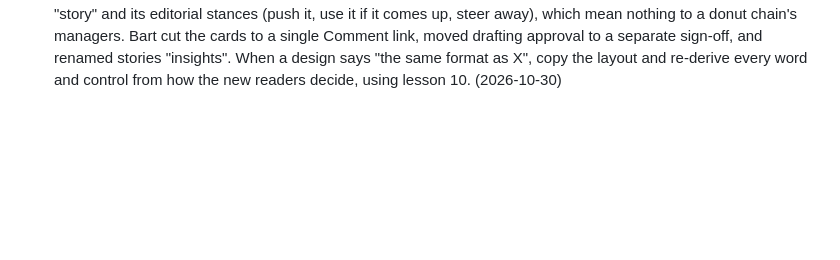
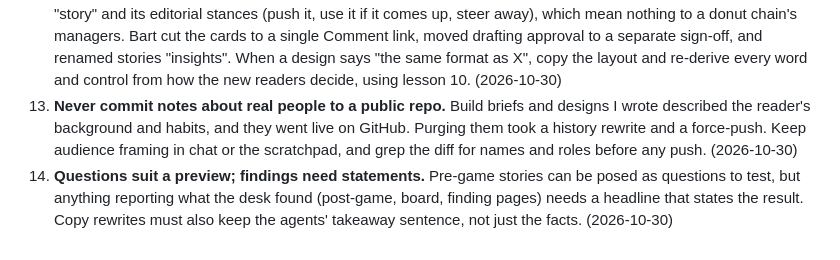
Before and after one commit to fridai-dot-dev/nbl-storyline-desk, a Markdown page: lessons.md, the part around the change. Rendered like a GitHub page; blank space fills up the shorter version.

Commit message:
Lessons: no notes about real people in a public repo; statements for findings
Co-Authored-By: Claude Opus 5.5 <noreply@anthropic.com>

```diff
--- a/lessons.md
+++ b/lessons.md
@@ -14,3 +14,5 @@ Patterns learned while building this project. Read at session start.
 10. **Frame controls the way the business decides, not as access tiers.** "Cleared for on-air but not partners" made no sense for a league's own internal teams. Bart reframed holds as an editorial stance (push it, use it if it comes up, steer away) that anyone can set. Before naming a control, ask how the people using it would actually decide. (2026-10-29)
 11. **Write every story for a cold reader.** "Goulding's easier looks", "Held: injury" and "an angle we'd back" all failed Bart's cold read. Each story needs a plain premise, no unexplained labels and no "we" without a subject. Copy may only restate stored findings: I added two unsupported facts to a mockup myself. (2026-10-29)
 12. **Don't carry one desk's vocabulary into another business.** The Daniel's Donuts email reused the NBL desk's "story" and its editorial stances (push it, use it if it comes up, steer away), which mean nothing to a donut chain's managers. Bart cut the cards to a single Comment link, moved drafting approval to a separate sign-off, and renamed stories "insights". When a design says "the same format as X", copy the layout and re-derive every word and control from how the new readers decide, using lesson 10. (2026-10-30)
+12. **Never commit notes about real people to a public repo.** Build briefs and designs I wrote described the reader's background and habits, and they went live on GitHub. Purging them took a history rewrite and a force-push. Keep audience framing in chat or the scratchpad, and grep the diff for names and roles before any push. (2026-10-30)
+13. **Questions suit a preview; findings need statements.** Pre-game stories can be posed as questions to test, but anything reporting what the desk found (post-game, board, finding pages) needs a headline that states the result. Copy rewrites must also keep the agents' takeaway sentence, not just the facts. (2026-10-30)
```
